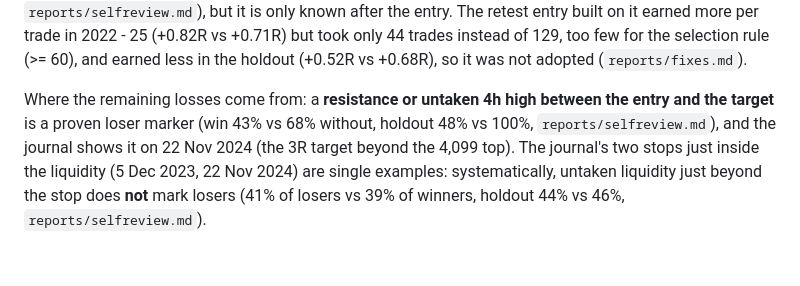
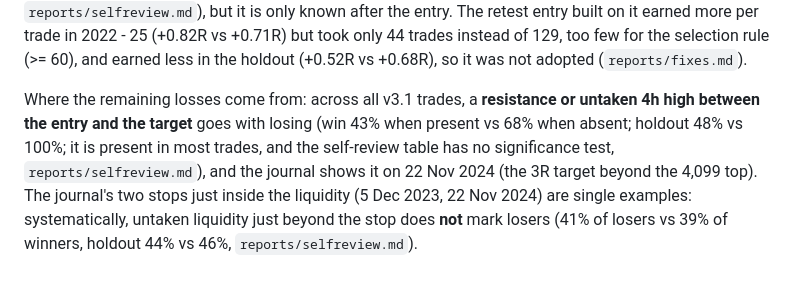
Before and after one commit to steermarketeer/Trading_Bot, a Markdown page: docs/indicators.md, the part around the change. GitHub-like rendering.

Commit message:
Indicators doc: self-review marker stated with its scope
Co-Authored-By: Claude Opus 5.5 <noreply@anthropic.com>
Claude-Session: https://claude.ai/code/session_01Vt3ECMLxUk6mTvrtTCyxQY

```diff
--- a/docs/indicators.md
+++ b/docs/indicators.md
@@ -107,8 +107,9 @@ win 29% vs 59%, `reports/selfreview.md`), but it is only known after the entry.
 per trade in 2022 - 25 (+0.82R vs +0.71R) but took only 44 trades instead of 129, too few for the selection rule
 (>= 60), and earned less in the holdout (+0.52R vs +0.68R), so it was not adopted (`reports/fixes.md`).
 
-Where the remaining losses come from: a **resistance or untaken 4h high between the entry and the target** is a proven
-loser marker (win 43% vs 68% without, holdout 48% vs 100%, `reports/selfreview.md`), and the journal shows it on 22 Nov
+Where the remaining losses come from: across all v3.1 trades, a **resistance or untaken 4h high between the entry and the
+target** goes with losing (win 43% when present vs 68% when absent; holdout 48% vs 100%; it is present in most trades, and
+the self-review table has no significance test, `reports/selfreview.md`), and the journal shows it on 22 Nov
 2024 (the 3R target beyond the 4,099 top). The journal's two stops just inside the liquidity (5 Dec 2023, 22 Nov 2024)
 are single examples: systematically, untaken liquidity just beyond the stop does **not** mark losers (41% of losers vs 39%
 of winners, holdout 44% vs 46%, `reports/selfreview.md`).
```
